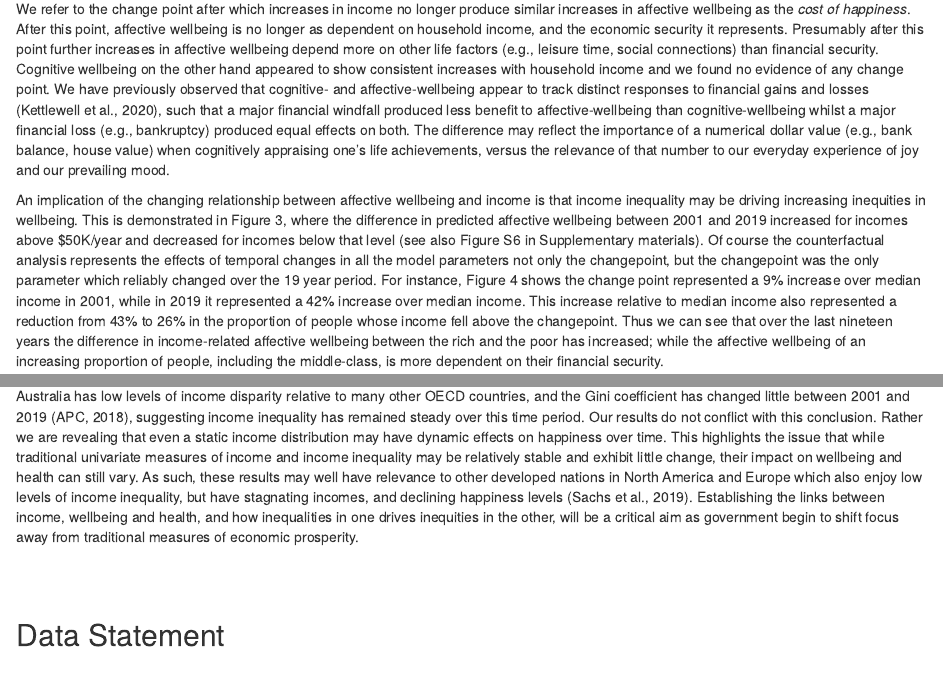
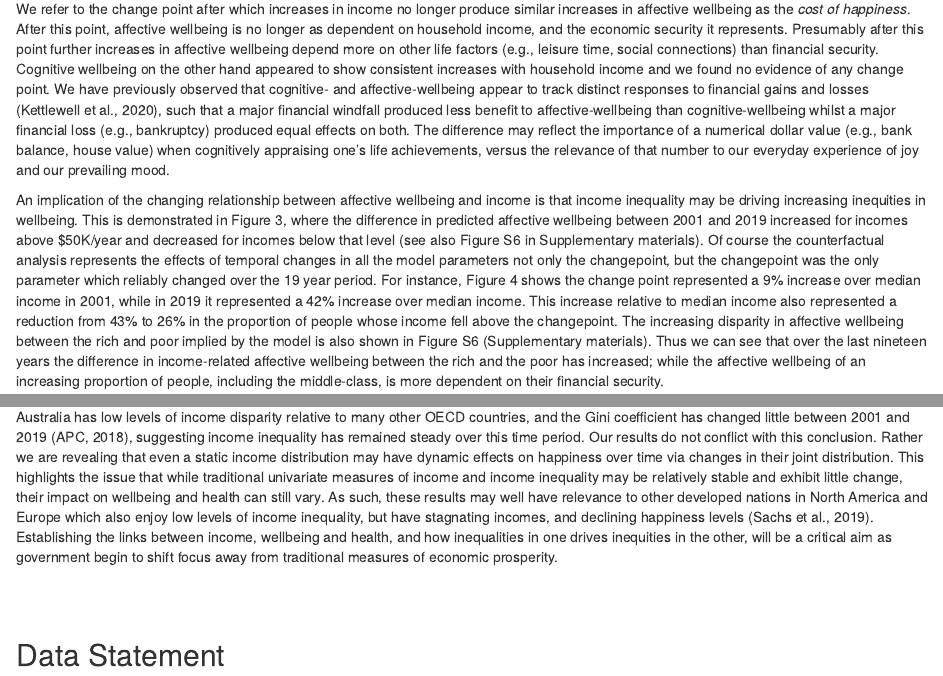
Before and after one commit to datarichard/The-increasing-cost-of-happiness, an R Markdown document (src/draft-SSM1.Rmd): the page in a window 1100 px wide, from 7900 px down, and a second part further down, joined at a grey line. Rendered offline with R 4.5, knitr and Pandoc, with nearby package versions; drawn as R Markdown's standard HTML page in place of the format the file asks for; some code elsewhere in the file could not run offline.

Commit message:
Closes issue #21

```diff
--- a/src/draft-SSM1.Rmd
+++ b/src/draft-SSM1.Rmd
@@ -520,7 +520,7 @@ We found the marginal effect of household income on affective- and cognitive-wel
 
 We refer to the change point after which increases in income no longer produce similar increases in affective wellbeing as the _cost of happiness_. After this point, affective wellbeing is no longer as dependent on household income, and the economic security it represents. Presumably after this point further increases in affective wellbeing depend more on other life factors (e.g., leisure time, social connections) than financial security. Cognitive wellbeing on the other hand appeared to show consistent increases with household income and we found no evidence of any change point. We have previously observed that cognitive- and affective-wellbeing appear to track distinct responses to financial gains and losses [@kettlewell2020differential], such that a major financial windfall produced less benefit to affective-wellbeing than cognitive-wellbeing whilst a major financial loss (e.g., bankruptcy) produced equal effects on both. The difference may reflect the importance of a numerical dollar value (e.g., bank balance, house value) when cognitively appraising one’s life achievements, versus the relevance of that number to our everyday experience of joy and our prevailing mood.
 
-An implication of the changing relationship between affective wellbeing and income is that income inequality may be driving increasing inequities in wellbeing. This is demonstrated in Figure 3, where the difference in predicted affective wellbeing between 2001 and 2019 increased for incomes above $50K/year and decreased for incomes below that level (see also Figure S6 in Supplementary materials). Of course the counterfactual analysis represents the effects of temporal changes in all the model parameters not only the changepoint, but the changepoint was the only parameter which reliably changed over the 19 year period. For instance, Figure 4 shows the change point represented a 9% increase over median income in 2001, while in 2019 it represented a 42% increase over median income. This increase relative to median income also represented a reduction from 43% to 26% in the proportion of people whose income fell above the changepoint. Thus we can see that over the last nineteen years the difference in income-related affective wellbeing between the rich and the poor has increased; while the affective wellbeing of an increasing proportion of people, including the middle-class, is more dependent on their financial security.
+An implication of the changing relationship between affective wellbeing and income is that income inequality may be driving increasing inequities in wellbeing. This is demonstrated in Figure 3, where the difference in predicted affective wellbeing between 2001 and 2019 increased for incomes above $50K/year and decreased for incomes below that level (see also Figure S6 in Supplementary materials). Of course the counterfactual analysis represents the effects of temporal changes in all the model parameters not only the changepoint, but the changepoint was the only parameter which reliably changed over the 19 year period. For instance, Figure 4 shows the change point represented a 9% increase over median income in 2001, while in 2019 it represented a 42% increase over median income. This increase relative to median income also represented a reduction from 43% to 26% in the proportion of people whose income fell above the changepoint. The increasing disparity in affective wellbeing between the rich and poor implied by the model is also shown in Figure S6 (Supplementary materials). Thus we can see that over the last nineteen years the difference in income-related affective wellbeing between the rich and the poor has increased; while the affective wellbeing of an increasing proportion of people, including the middle-class, is more dependent on their financial security.
 
 Other researchers have argued income has a satiety point on affective well-being, after which increasing income has no further effect [@kahneman2010high; @jebb2018happiness]. This is consistent with a change point after which the slope is zero. While we observed a change-point, the slope afterwards was small but credibly larger than zero so our results are not strictly consistent with a "satiety" point. Our results emphasize the slope over income is not constant. Other researchers have argued that affective wellbeing is a constant (albiet decreasing) log-linear function of income [@killingsworth2021experienced; @sacks2012newl] or a constant linear relationship [@twenge2020expanding]. We also show the change-point has increased over time. Indeed Twenge et al report the linear relationship between income and happiness has become steeper over time in the US General Social Survey (GSS). While we did not see any consistent trend over time in pre or post-slope changes in the piecewise-linear model of affective-wellbeing (e.g., Figure 2), there was a credibly increasing slope in the linear model of cognitive-wellbeing with time (Table S3). It may be the single-item on general happiness in the GSS has more in common with the single item on life-satisfaction in HILDA than the more comprehensive 9-item, dual-component questions on affective-wellbeing in the SF-36. Nevertheless, like Twenge et al, we report that the difference in happiness betweeen the rich and poor has been increasing over time (e.g., Figure S6), however our piecewise-model reveals the income level around which this difference occurs.
 
@@ -532,7 +532,7 @@ The amount of variance in wellbeing explained by income was small. While the amo
 <br>
 
 #### 4.2 Conclusions
-Australia has low levels of income disparity relative to many other OECD countries, and the Gini coefficient has changed little between 2001 and 2019 [@australian2018rising], suggesting income inequality has remained steady over this time period. Our results do not conflict with this conclusion. Rather we are revealing that even a static income distribution may have dynamic effects on happiness over time. This highlights the issue that while traditional univariate measures of income and income inequality may be relatively stable and exhibit little change, their impact on wellbeing and health can still vary. As such, these results may well have relevance to other developed nations in North America and Europe which also enjoy low levels of income inequality, but have stagnating incomes, and declining happiness levels [@sachs2019world]. Establishing the links between income, wellbeing and health, and how inequalities in one drives inequities in the other, will be a critical aim as government begin to shift focus away from traditional measures of economic prosperity.
+Australia has low levels of income disparity relative to many other OECD countries, and the Gini coefficient has changed little between 2001 and 2019 [@australian2018rising], suggesting income inequality has remained steady over this time period. Our results do not conflict with this conclusion. Rather we are revealing that even a static income distribution may have dynamic effects on happiness over time via changes in their joint distribution. This highlights the issue that while traditional univariate measures of income and income inequality may be relatively stable and exhibit little change, their impact on wellbeing and health can still vary. As such, these results may well have relevance to other developed nations in North America and Europe which also enjoy low levels of income inequality, but have stagnating incomes, and declining happiness levels [@sachs2019world]. Establishing the links between income, wellbeing and health, and how inequalities in one drives inequities in the other, will be a critical aim as government begin to shift focus away from traditional measures of economic prosperity.
 
 <br><br>
 
```
Also changed, not shown: src/supplementary-SSM1.Rmd (+1 -1 lines).
